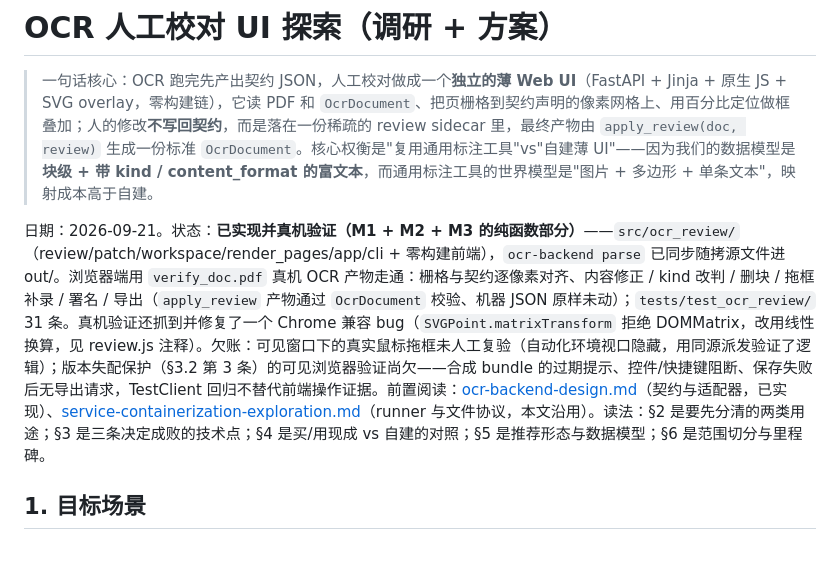
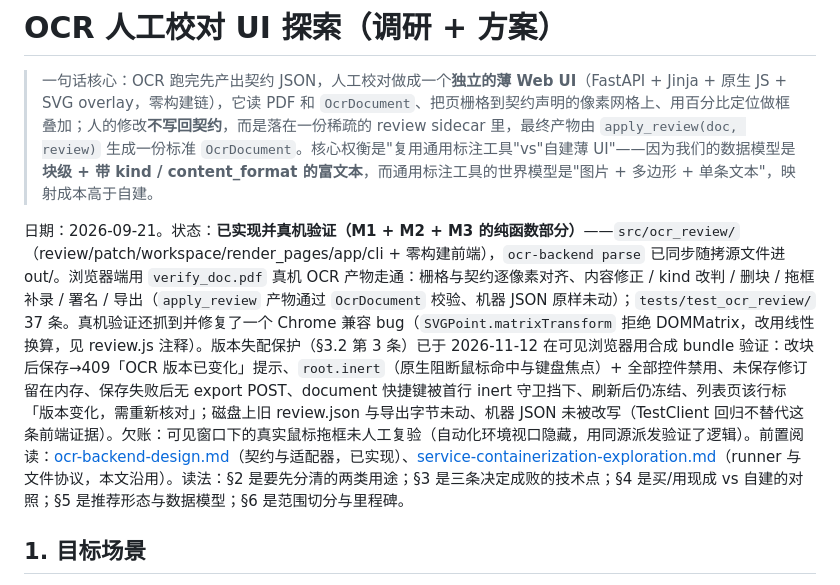
Before and after one commit to cj9208/ai-coding, a Markdown page: docs/ocr-review-ui-exploration.md, the part around the change. Rendered like a GitHub page; blank space fills up the shorter version.

```diff
--- a/docs/ocr-review-ui-exploration.md
+++ b/docs/ocr-review-ui-exploration.md
@@ -2,7 +2,7 @@
 
 > 一句话核心：OCR 跑完先产出契约 JSON，人工校对做成一个**独立的薄 Web UI**（FastAPI + Jinja + 原生 JS + SVG overlay，零构建链），它读 PDF 和 `OcrDocument`、把页栅格到契约声明的像素网格上、用百分比定位做框叠加；人的修改**不写回契约**，而是落在一份稀疏的 review sidecar 里，最终产物由 `apply_review(doc, review)` 生成一份标准 `OcrDocument`。核心权衡是"复用通用标注工具"vs"自建薄 UI"——因为我们的数据模型是**块级 + 带 kind / content_format 的富文本**，而通用标注工具的世界模型是"图片 + 多边形 + 单条文本"，映射成本高于自建。
 
-日期：2026-09-21。状态：**已实现并真机验证（M1 + M2 + M3 的纯函数部分）**——`src/ocr_review/`（review/patch/workspace/render_pages/app/cli + 零构建前端），`ocr-backend parse` 已同步随拷源文件进 out/。浏览器端用 `verify_doc.pdf` 真机 OCR 产物走通：栅格与契约逐像素对齐、内容修正 / kind 改判 / 删块 / 拖框补录 / 署名 / 导出（`apply_review` 产物通过 `OcrDocument` 校验、机器 JSON 原样未动）；`tests/test_ocr_review/` 31 条。真机验证还抓到并修复了一个 Chrome 兼容 bug（`SVGPoint.matrixTransform` 拒绝 DOMMatrix，改用线性换算，见 review.js 注释）。欠账：可见窗口下的真实鼠标拖框未人工复验（自动化环境视口隐藏，用同源派发验证了逻辑）；版本失配保护（§3.2 第 3 条）的可见浏览器验证尚欠——合成 bundle 的过期提示、控件/快捷键阻断、保存失败后无导出请求，TestClient 回归不替代前端操作证据。前置阅读：[ocr-backend-design.md](ocr-backend-design.md)（契约与适配器，已实现）、[service-containerization-exploration.md](service-containerization-exploration.md)（runner 与文件协议，本文沿用）。读法：§2 是要先分清的两类用途；§3 是三条决定成败的技术点；§4 是买/用现成 vs 自建的对照；§5 是推荐形态与数据模型；§6 是范围切分与里程碑。
+日期：2026-09-21。状态：**已实现并真机验证（M1 + M2 + M3 的纯函数部分）**——`src/ocr_review/`（review/patch/workspace/render_pages/app/cli + 零构建前端），`ocr-backend parse` 已同步随拷源文件进 out/。浏览器端用 `verify_doc.pdf` 真机 OCR 产物走通：栅格与契约逐像素对齐、内容修正 / kind 改判 / 删块 / 拖框补录 / 署名 / 导出（`apply_review` 产物通过 `OcrDocument` 校验、机器 JSON 原样未动）；`tests/test_ocr_review/` 37 条。真机验证还抓到并修复了一个 Chrome 兼容 bug（`SVGPoint.matrixTransform` 拒绝 DOMMatrix，改用线性换算，见 review.js 注释）。版本失配保护（§3.2 第 3 条）已于 2026-11-12 在可见浏览器用合成 bundle 验证：改块后保存→409「OCR 版本已变化」提示、`root.inert`（原生阻断鼠标命中与键盘焦点）+ 全部控件禁用、未保存修订留在内存、保存失败后无 export POST、document 快捷键被首行 inert 守卫挡下、刷新后仍冻结、列表页该行标「版本变化，需重新核对」；磁盘上旧 review.json 与导出字节未动、机器 JSON 未被改写（TestClient 回归不替代这条前端证据）。欠账：可见窗口下的真实鼠标拖框未人工复验（自动化环境视口隐藏，用同源派发验证了逻辑）。前置阅读：[ocr-backend-design.md](ocr-backend-design.md)（契约与适配器，已实现）、[service-containerization-exploration.md](service-containerization-exploration.md)（runner 与文件协议，本文沿用）。读法：§2 是要先分清的两类用途；§3 是三条决定成败的技术点；§4 是买/用现成 vs 自建的对照；§5 是推荐形态与数据模型；§6 是范围切分与里程碑。
 
 ## 1. 目标场景
 
```
Also changed, not shown: docs/verification-gates.md (+10 -0 lines).
